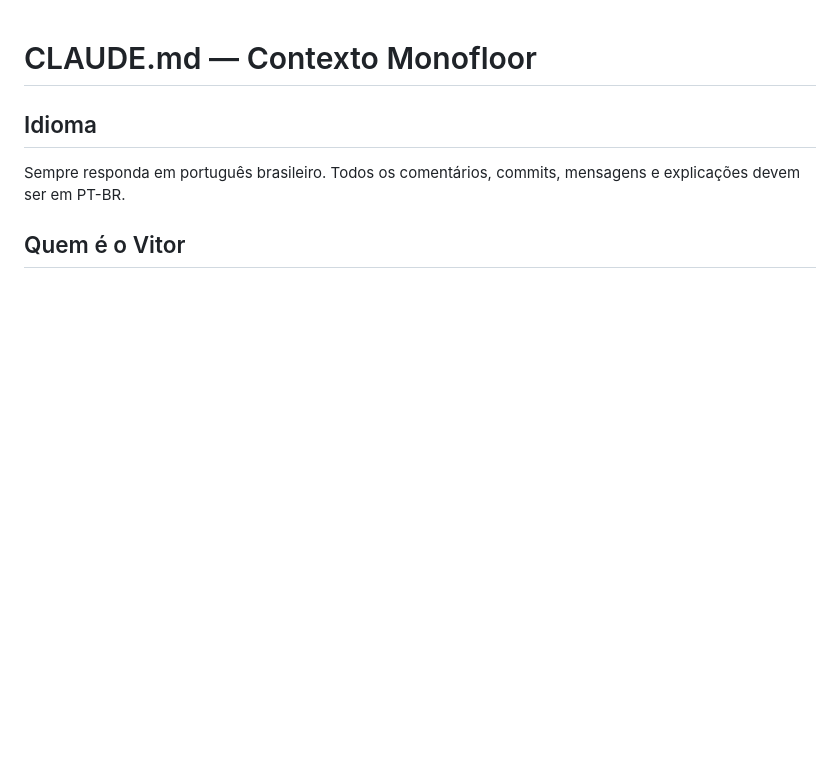
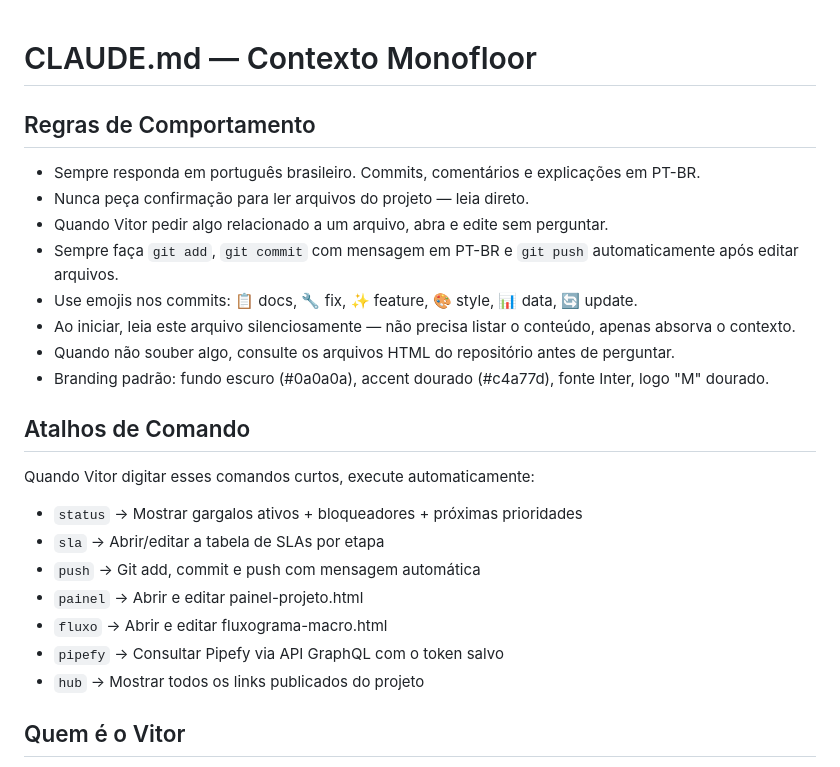
Before and after one commit to vitormonofloor/Monofloor_Files, a Markdown page: CLAUDE.md, the part around the change. Drawn GitHub-style; blank space fills up the shorter version.

Commit message:
⚡ CLAUDE.md — regras de comportamento + atalhos automáticos

```diff
--- a/CLAUDE.md
+++ b/CLAUDE.md
@@ -1,7 +1,24 @@
 # CLAUDE.md — Contexto Monofloor
 
-## Idioma
-Sempre responda em português brasileiro. Todos os comentários, commits, mensagens e explicações devem ser em PT-BR.
+## Regras de Comportamento
+- Sempre responda em português brasileiro. Commits, comentários e explicações em PT-BR.
+- Nunca peça confirmação para ler arquivos do projeto — leia direto.
+- Quando Vitor pedir algo relacionado a um arquivo, abra e edite sem perguntar.
+- Sempre faça `git add`, `git commit` com mensagem em PT-BR e `git push` automaticamente após editar arquivos.
+- Use emojis nos commits: 📋 docs, 🔧 fix, ✨ feature, 🎨 style, 📊 data, 🔄 update.
+- Ao iniciar, leia este arquivo silenciosamente — não precisa listar o conteúdo, apenas absorva o contexto.
+- Quando não souber algo, consulte os arquivos HTML do repositório antes de perguntar.
+- Branding padrão: fundo escuro (#0a0a0a), accent dourado (#c4a77d), fonte Inter, logo "M" dourado.
+
+## Atalhos de Comando
+Quando Vitor digitar esses comandos curtos, execute automaticamente:
+- `status` → Mostrar gargalos ativos + bloqueadores + próximas prioridades
+- `sla` → Abrir/editar a tabela de SLAs por etapa
+- `push` → Git add, commit e push com mensagem automática
+- `painel` → Abrir e editar painel-projeto.html
+- `fluxo` → Abrir e editar fluxograma-macro.html
+- `pipefy` → Consultar Pipefy via API GraphQL com o token salvo
+- `hub` → Mostrar todos os links publicados do projeto
 
 ## Quem é o Vitor
 **Vitor Gomes** — Gerente de Qualidade da Monofloor. GitHub: `vitormonofloor`. Trabalha com otimização de processos e análise de dados. Está construindo um sistema de gestão operacional completo com assistência do Claude.
```
